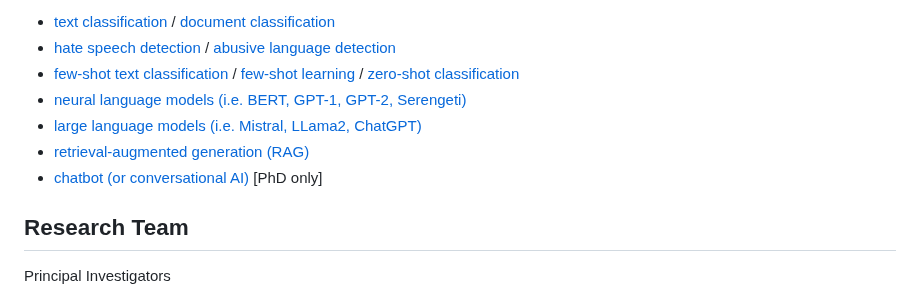
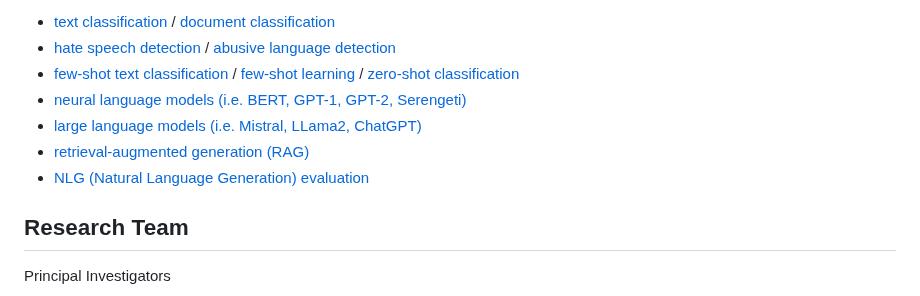
Before and after one commit to eduankotze/BITM, a Markdown page: README.md, the part around the change. Drawn GitHub-style.

```diff
--- a/README.md
+++ b/README.md
@@ -11,8 +11,8 @@ As a research group, applications are mainly centered around the following few t
 *	[few-shot text classification](https://paperswithcode.com/task/few-shot-text-classification) / [few-shot learning](https://huggingface.co/blog/few-shot-learning-gpt-neo-and-inference-api) / [zero-shot classification](https://huggingface.co/tasks/zero-shot-classification)
 *	[neural language models (i.e. BERT, GPT-1, GPT-2, Serengeti)](https://paperswithcode.com/task/language-modelling)
 *	[large language models (i.e. Mistral, LLama2, ChatGPT)](https://paperswithcode.com/task/large-language-model)
-*	[retrieval-augmented generation (RAG)](https://paperswithcode.com/task/rag)
-*	[chatbot (or conversational AI)](https://paperswithcode.com/task/chatbot) [PhD only]
+*	[retrieval-augmented generation (RAG)](https://paperswithcode.com/task/rag/latest)
+* [NLG (Natural Language Generation) evaluation](https://paperswithcode.com/task/nlg-evaluation/latest)
 
 ## Research Team
 
```
